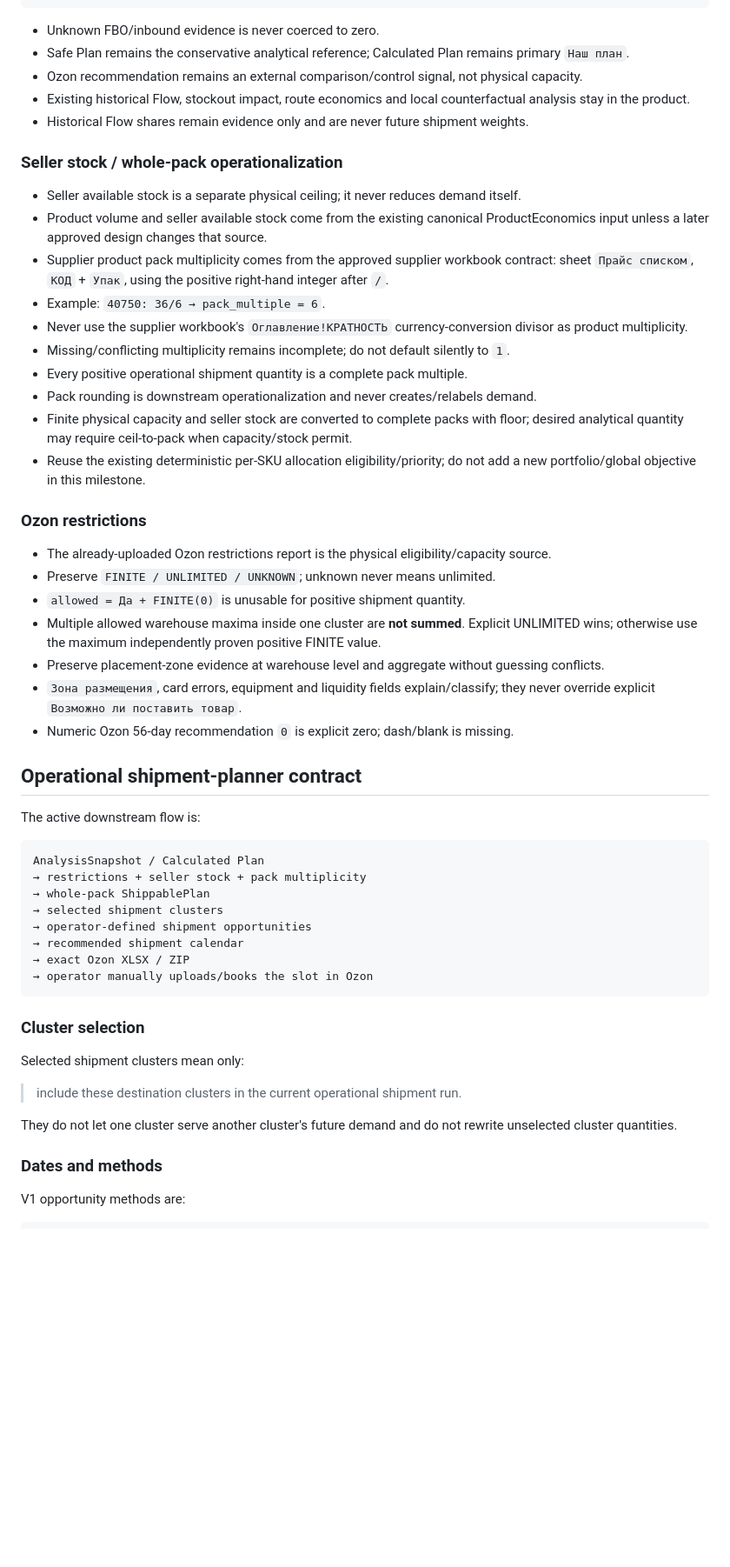
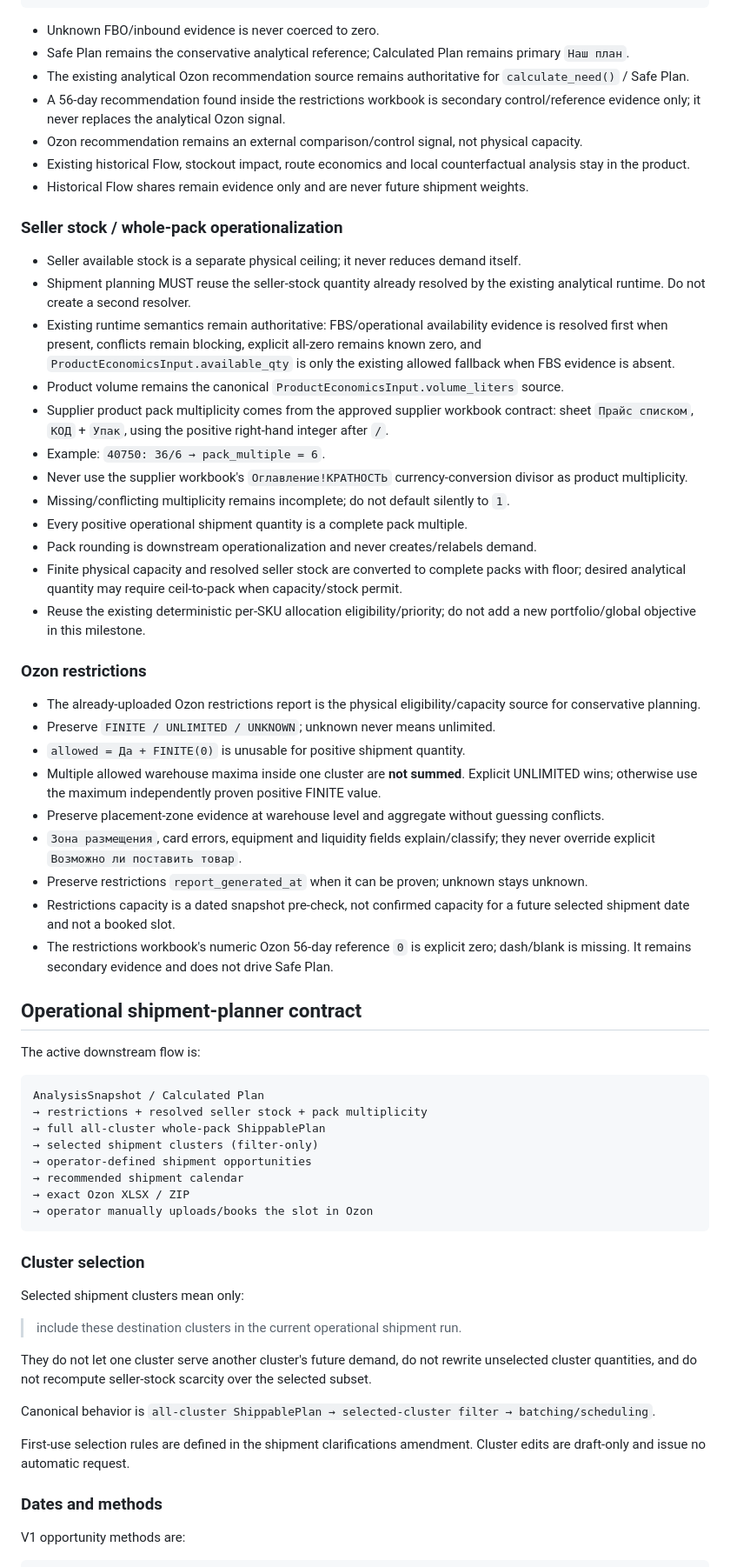
Before and after one commit to vgvolmax/sklad_ozon, a Markdown page: AGENTS.md, the part around one of its changes. Shown at 87% size. Drawn GitHub-style; blank space fills up the shorter version.

Commit message:
docs: make shipment clarifications highest precedence

````diff
--- a/AGENTS.md
+++ b/AGENTS.md
@@ -66,6 +69,8 @@ calculated_need_qty = max(0, ceil(raw_need))
 
 - Unknown FBO/inbound evidence is never coerced to zero.
 - Safe Plan remains the conservative analytical reference; Calculated Plan remains primary `Наш план`.
+- The existing analytical Ozon recommendation source remains authoritative for `calculate_need()` / Safe Plan.
+- A 56-day recommendation found inside the restrictions workbook is secondary control/reference evidence only; it never replaces the analytical Ozon signal.
 - Ozon recommendation remains an external comparison/control signal, not physical capacity.
 - Existing historical Flow, stockout impact, route economics and local counterfactual analysis stay in the product.
 - Historical Flow shares remain evidence only and are never future shipment weights.
@@ -73,25 +78,29 @@ calculated_need_qty = max(0, ceil(raw_need))
 ### Seller stock / whole-pack operationalization
 
 - Seller available stock is a separate physical ceiling; it never reduces demand itself.
-- Product volume and seller available stock come from the existing canonical ProductEconomics input unless a later approved design changes that source.
+- Shipment planning MUST reuse the seller-stock quantity already resolved by the existing analytical runtime. Do not create a second resolver.
+- Existing runtime semantics remain authoritative: FBS/operational availability evidence is resolved first when present, conflicts remain blocking, explicit all-zero remains known zero, and `ProductEconomicsInput.available_qty` is only the existing allowed fallback when FBS evidence is absent.
+- Product volume remains the canonical `ProductEconomicsInput.volume_liters` source.
 - Supplier product pack multiplicity comes from the approved supplier workbook contract: sheet `Прайс списком`, `КОД` + `Упак`, using the positive right-hand integer after `/`.
 - Example: `40750: 36/6 → pack_multiple = 6`.
 - Never use the supplier workbook's `Оглавление!КРАТНОСТЬ` currency-conversion divisor as product multiplicity.
 - Missing/conflicting multiplicity remains incomplete; do not default silently to `1`.
 - Every positive operational shipment quantity is a complete pack multiple.
 - Pack rounding is downstream operationalization and never creates/relabels demand.
-- Finite physical capacity and seller stock are converted to complete packs with floor; desired analytical quantity may require ceil-to-pack when capacity/stock permit.
+- Finite physical capacity and resolved seller stock are converted to complete packs with floor; desired analytical quantity may require ceil-to-pack when capacity/stock permit.
 - Reuse the existing deterministic per-SKU allocation eligibility/priority; do not add a new portfolio/global objective in this milestone.
 
 ### Ozon restrictions
 
-- The already-uploaded Ozon restrictions report is the physical eligibility/capacity source.
+- The already-uploaded Ozon restrictions report is the physical eligibility/capacity source for conservative planning.
 - Preserve `FINITE / UNLIMITED / UNKNOWN`; unknown never means unlimited.
 - `allowed = Да + FINITE(0)` is unusable for positive shipment quantity.
 - Multiple allowed warehouse maxima inside one cluster are **not summed**. Explicit UNLIMITED wins; otherwise use the maximum independently proven positive FINITE value.
 - Preserve placement-zone evidence at warehouse level and aggregate without guessing conflicts.
 - `Зона размещения`, card errors, equipment and liquidity fields explain/classify; they never override explicit `Возможно ли поставить товар`.
-- Numeric Ozon 56-day recommendation `0` is explicit zero; dash/blank is missing.
+- Preserve restrictions `report_generated_at` when it can be proven; unknown stays unknown.
+- Restrictions capacity is a dated snapshot pre-check, not confirmed capacity for a future selected shipment date and not a booked slot.
+- The restrictions workbook's numeric Ozon 56-day reference `0` is explicit zero; dash/blank is missing. It remains secondary evidence and does not drive Safe Plan.
 
 ## Operational shipment-planner contract
 
@@ -99,9 +108,9 @@ The active downstream flow is:
 
 ```text
 AnalysisSnapshot / Calculated Plan
-→ restrictions + seller stock + pack multiplicity
-→ whole-pack ShippablePlan
-→ selected shipment clusters
+→ restrictions + resolved seller stock + pack multiplicity
+→ full all-cluster whole-pack ShippablePlan
+→ selected shipment clusters (filter-only)
 → operator-defined shipment opportunities
 → recommended shipment calendar
 → exact Ozon XLSX / ZIP
@@ -114,7 +123,11 @@ Selected shipment clusters mean only:
 
 > include these destination clusters in the current operational shipment run.
 
-They do not let one cluster serve another cluster's future demand and do not rewrite unselected cluster quantities.
+They do not let one cluster serve another cluster's future demand, do not rewrite unselected cluster quantities, and do not recompute seller-stock scarcity over the selected subset.
+
+Canonical behavior is `all-cluster ShippablePlan → selected-cluster filter → batching/scheduling`.
+
+First-use selection rules are defined in the shipment clarifications amendment. Cluster edits are draft-only and issue no automatic request.
 
 ### Dates and methods
 
````
Also changed, not shown: other parts of AGENTS.md (+43 -14 lines).
